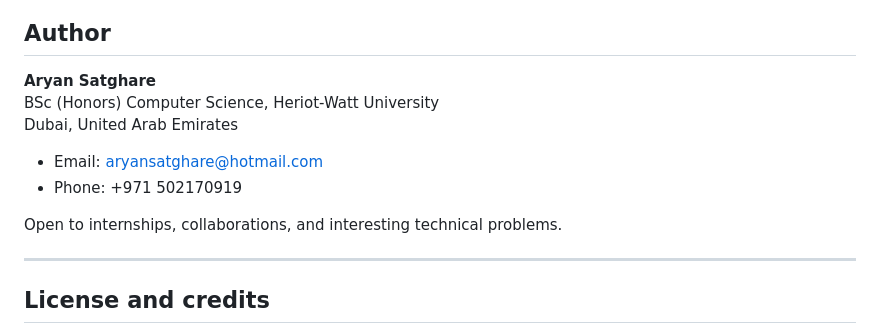
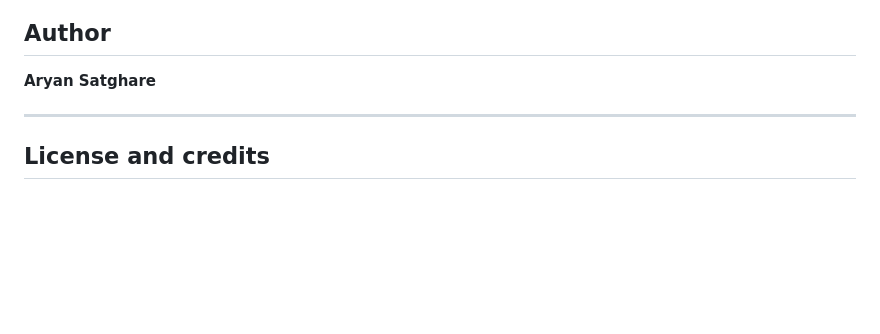
Before and after one commit to Ary7DXB/Computer_Science_Universe-Portfolio, a Markdown page: README.md, the part around the change. Drawn GitHub-style; blank space fills up the shorter version.

Commit message:
Update author section in README
Removed personal contact information and internship availability.

```diff
--- a/README.md
+++ b/README.md
@@ -178,13 +178,7 @@ Features: category filters, question library, Tab autocomplete, typewriter revea
 ## Author
 
 **Aryan Satghare**
-BSc (Honors) Computer Science, Heriot-Watt University
-Dubai, United Arab Emirates
 
-- Email: [aryansatghare@hotmail.com](mailto:aryansatghare@hotmail.com)
-- Phone: +971 502170919
-
-Open to internships, collaborations, and interesting technical problems.
 
 ---
 
```
